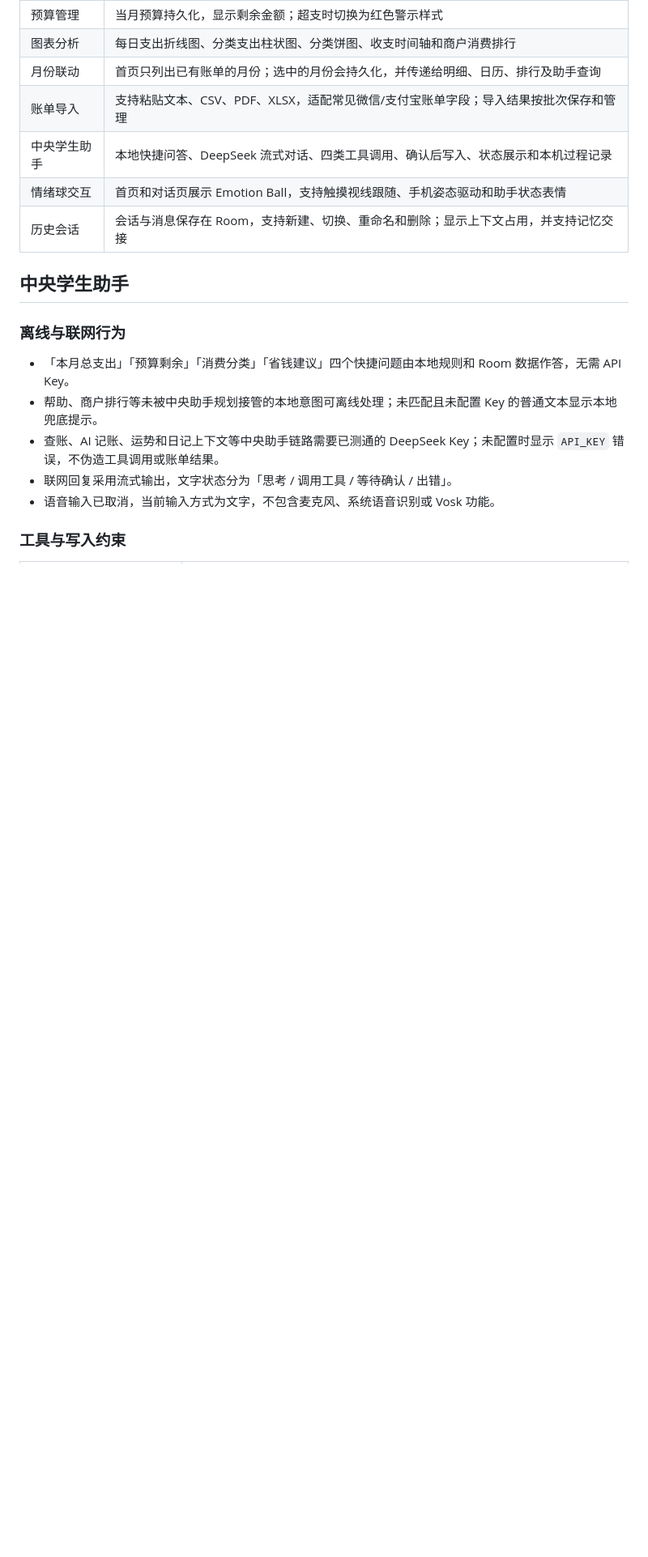
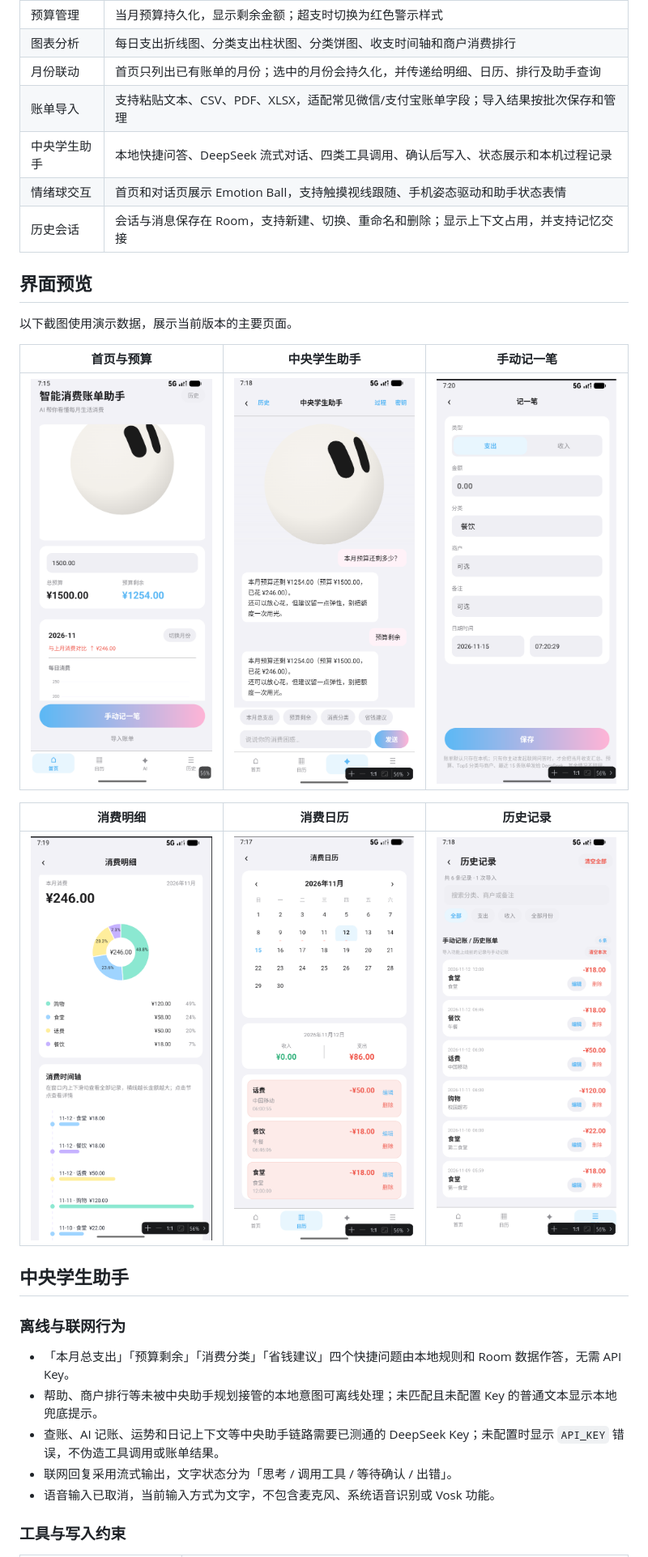
Before and after one commit to MIMIMIXIAOBAI/Student-Spending-Bill, a Markdown page: README.md, the part around one of its changes. Shown at 81% size. GitHub-like rendering; pictures changed too: App截图/AI助手.png (added), App截图/主界面.png (added), App截图/历史记录.png (added); blank space fills up the shorter version.

Commit message:
docs(readme): add quickstart and current UI screenshots
Expand the README with cross-platform setup, dependency and verification steps, and add six current app screenshots using demo data.

```diff
--- a/README.md
+++ b/README.md
@@ -29,6 +31,18 @@
 | 中央学生助手 | 本地快捷问答、DeepSeek 流式对话、四类工具调用、确认后写入、状态展示和本机过程记录 |
 | 情绪球交互 | 首页和对话页展示 Emotion Ball，支持触摸视线跟随、手机姿态驱动和助手状态表情 |
 | 历史会话 | 会话与消息保存在 Room，支持新建、切换、重命名和删除；显示上下文占用，并支持记忆交接 |
+
+## 界面预览
+
+以下截图使用演示数据，展示当前版本的主要页面。
+
+| 首页与预算 | 中央学生助手 | 手动记一笔 |
+|---|---|---|
+| <img src="App截图/主界面.png" alt="首页、情绪球、预算与支出图表" width="260"> | <img src="App截图/AI助手.png" alt="中央学生助手离线预算问答" width="260"> | <img src="App截图/手动记一笔.png" alt="手动记账页面" width="260"> |
+
+| 消费明细 | 消费日历 | 历史记录 |
+|---|---|---|
+| <img src="App截图/消费明细.png" alt="分类饼图与消费时间轴" width="260"> | <img src="App截图/消费日历.png" alt="按日期查看账单" width="260"> | <img src="App截图/历史记录.png" alt="历史账单搜索与管理" width="260"> |
 
 ## 中央学生助手
 
```
Also changed, not shown: other parts of README.md (+126 -30 lines).
